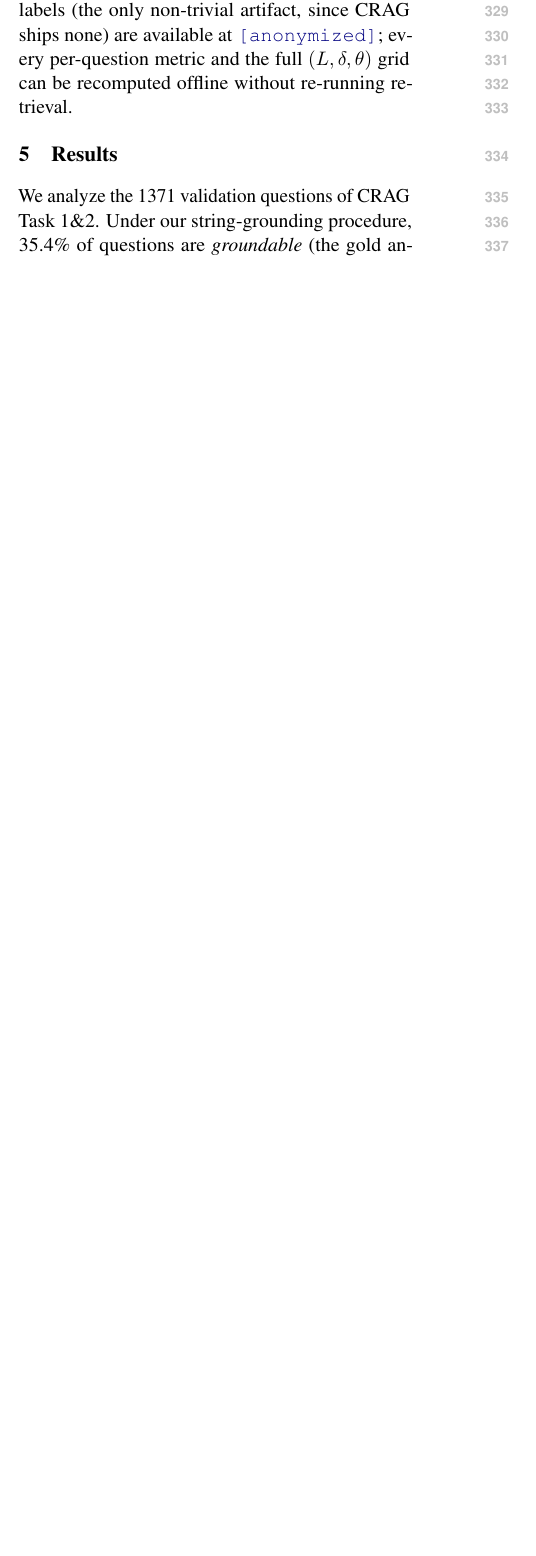
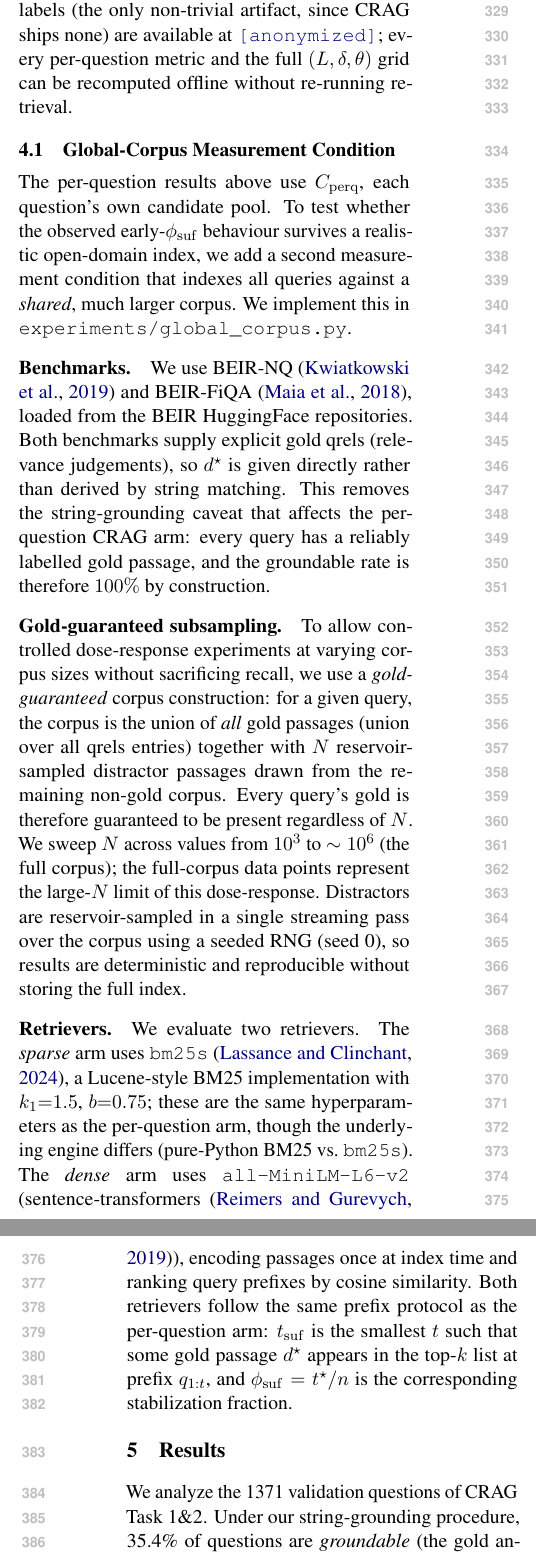
Before and after one commit to elroy-galbraith/stablize_CRAG, a LaTeX paper (paper/main.tex): part of one column of page 4 of 10 before the commit and two parts of the columns of pages 4 and 5 of 11 after it, the two joined at a grey line, cut so that both start at the same text, the shorter picture padded with empty space. Compiled offline with pdfLaTeX.

Commit message:
paper(v2): method — global-corpus protocol (gold-guaranteed, BM25+dense, NQ+FiQA)
Co-Authored-By: Claude Opus 4.8 <noreply@anthropic.com>

```diff
--- a/paper/main.tex
+++ b/paper/main.tex
@@ -374,6 +374,46 @@ ships none) are available at \url{[anonymized]}; every per-question metric and t
 full $(L,\delta,\theta)$ grid can be recomputed offline without re-running
 retrieval.
 
+\subsection{Global-Corpus Measurement Condition}\label{sec:method-global}
+
+The per-question results above use $C_{\mathrm{perq}}$, each question's own
+candidate pool. To test whether the observed early-$\phi_{\mathrm{suf}}$ behaviour
+survives a realistic open-domain index, we add a second measurement condition
+that indexes all queries against a \emph{shared}, much larger corpus. We implement
+this in \texttt{experiments/global\_corpus.py}.
+
+\paragraph{Benchmarks.} We use BEIR-NQ~\cite{kwiatkowski2019nq} and
+BEIR-FiQA~\cite{maia2018fiqa}, loaded from the BEIR HuggingFace
+repositories. Both benchmarks supply explicit gold qrels (relevance judgements),
+so $d^\star$ is given directly rather than derived by string matching. This
+removes the string-grounding caveat that affects the per-question CRAG arm: every
+query has a reliably labelled gold passage, and the groundable rate is therefore
+$100\%$ by construction.
+
+\paragraph{Gold-guaranteed subsampling.} To allow controlled dose-response
+experiments at varying corpus sizes without sacrificing recall, we use a
+\emph{gold-guaranteed} corpus construction: for a given query, the corpus is the
+union of \emph{all} gold passages (union over all qrels entries) together with $N$
+reservoir-sampled distractor passages drawn from the remaining non-gold corpus.
+Every query's gold is therefore guaranteed to be present regardless of $N$.
+We sweep $N$ across values from $10^3$ to $\sim10^6$ (the full corpus); the
+full-corpus data points represent the large-$N$ limit of this dose-response.
+Distractors are reservoir-sampled in a single streaming pass over the corpus using
+a seeded RNG (seed~0), so results are deterministic and reproducible without
+storing the full index.
+
+\paragraph{Retrievers.} We evaluate two retrievers. The \emph{sparse} arm uses
+\texttt{bm25s}~\cite{lassance2024bm25s}, a Lucene-style BM25 implementation with
+$k_1{=}1.5$, $b{=}0.75$; these are the same hyperparameters as the per-question
+arm, though the underlying engine differs (pure-Python BM25 vs.\ \texttt{bm25s}).
+The \emph{dense} arm uses \texttt{all-MiniLM-L6-v2}
+(sentence-transformers~\cite{reimers2019sentence}), encoding passages once at
+index time and ranking query prefixes by cosine similarity. Both retrievers follow
+the same prefix protocol as the per-question arm: $t_{\mathrm{suf}}$ is the
+smallest $t$ such that some gold passage $d^\star$ appears in the top-$k$ list
+at prefix $q_{1:t}$, and $\phi_{\mathrm{suf}} = t^\star / n$ is the corresponding
+stabilization fraction.
+
 % ===================================================================== %
 \input{results.tex}
 % ===================================================================== %
```
Also changed, not shown: paper/refs.bib (+31 -0 lines).
